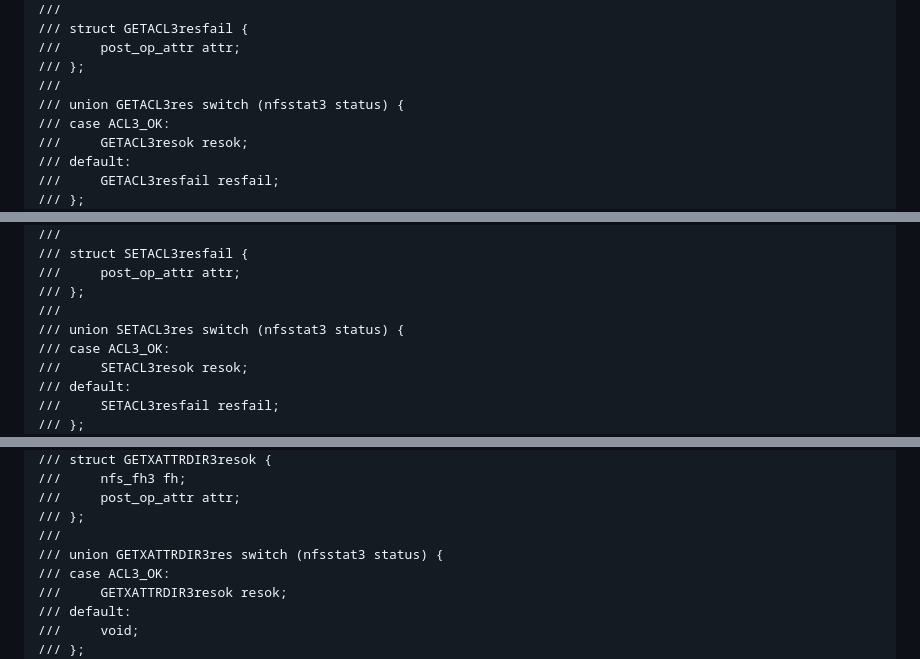
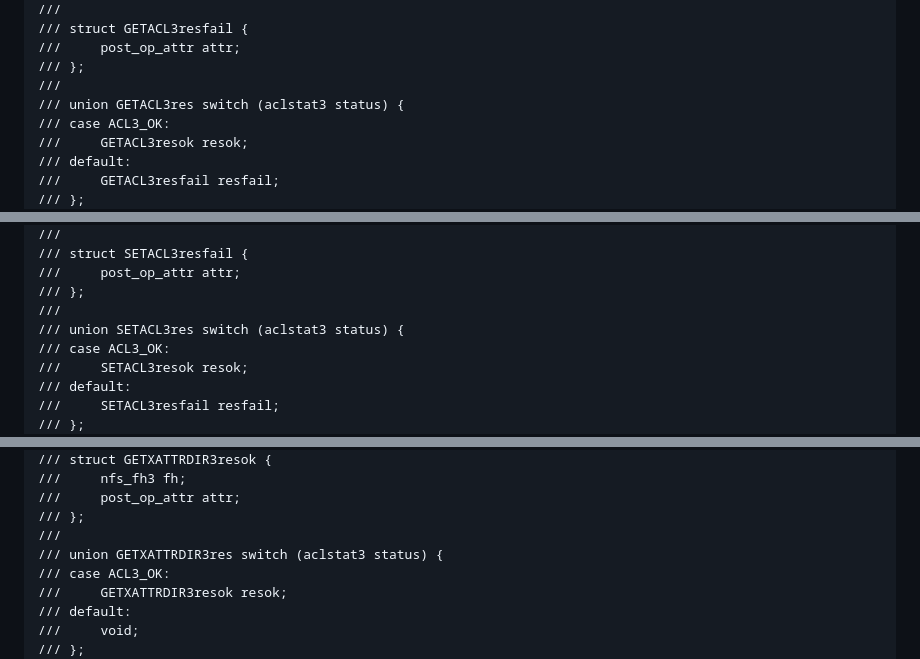
Before and after one commit to chucklever/i-d-nfs-acl, a Markdown page: draft-ietf-nfsv4-nfs-acl.md, 3 parts joined by grey strips. Drawn GitHub-style.

```diff
--- a/draft-ietf-nfsv4-nfs-acl.md
+++ b/draft-ietf-nfsv4-nfs-acl.md
@@ -2261,7 +2261,7 @@ text need be preserved.
 ///     post_op_attr attr;
 /// };
 ///
-/// union GETACL3res switch (nfsstat3 status) {
+/// union GETACL3res switch (aclstat3 status) {
 /// case ACL3_OK:
 ///     GETACL3resok resok;
 /// default:
@@ -2281,7 +2281,7 @@ text need be preserved.
 ///     post_op_attr attr;
 /// };
 ///
-/// union SETACL3res switch (nfsstat3 status) {
+/// union SETACL3res switch (aclstat3 status) {
 /// case ACL3_OK:
 ///     SETACL3resok resok;
 /// default:
@@ -2302,7 +2302,7 @@ text need be preserved.
 ///     post_op_attr attr;
 /// };
 ///
-/// union GETXATTRDIR3res switch (nfsstat3 status) {
+/// union GETXATTRDIR3res switch (aclstat3 status) {
 /// case ACL3_OK:
 ///     GETXATTRDIR3resok resok;
 /// default:
```
Also changed, not shown: other parts of draft-ietf-nfsv4-nfs-acl.md (+3 -3 lines).
